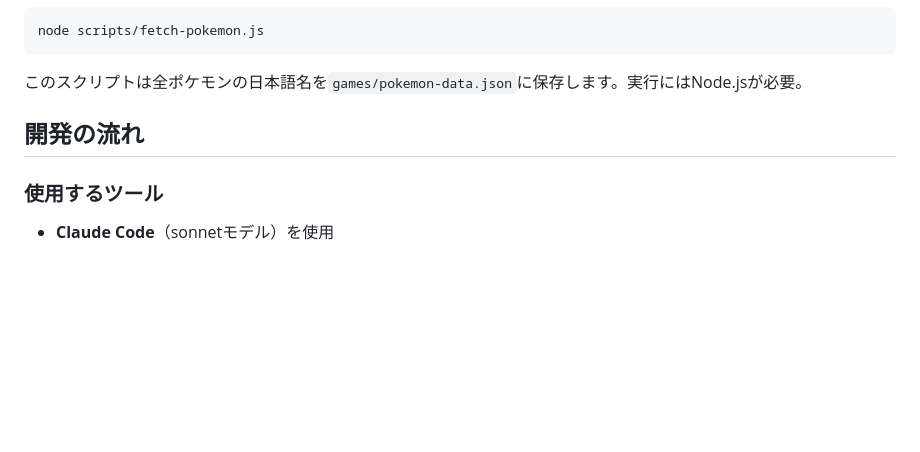
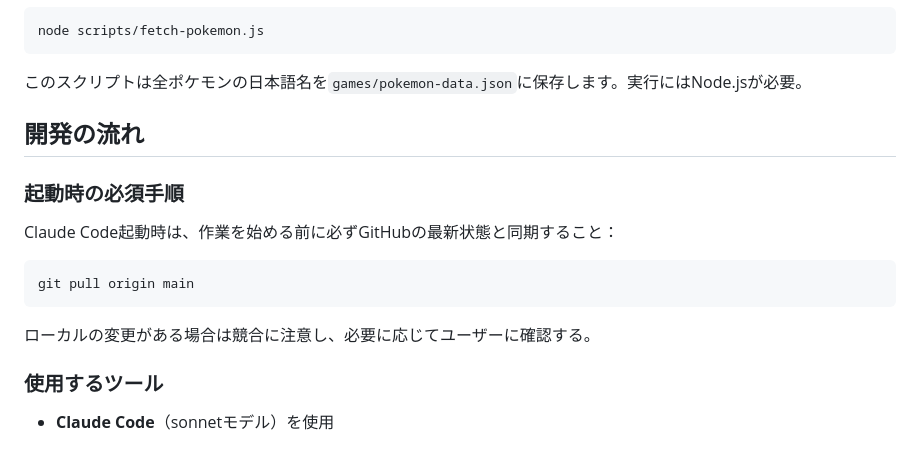
Before and after one commit to kiyohero/game-project, a Markdown page: CLAUDE.md, the part around the change. Drawn GitHub-style; blank space fills up the shorter version.

Commit message:
Claude Code起動時にgit pull origin mainを必須手順として追加
Co-Authored-By: Claude Sonnet 4.6 <noreply@anthropic.com>

````diff
--- a/CLAUDE.md
+++ b/CLAUDE.md
@@ -157,6 +157,16 @@ node scripts/fetch-pokemon.js
 
 ## 開発の流れ
 
+### 起動時の必須手順
+
+Claude Code起動時は、作業を始める前に必ずGitHubの最新状態と同期すること：
+
+```bash
+git pull origin main
+```
+
+ローカルの変更がある場合は競合に注意し、必要に応じてユーザーに確認する。
+
 ### 使用するツール
 
 - **Claude Code**（sonnetモデル）を使用
````
